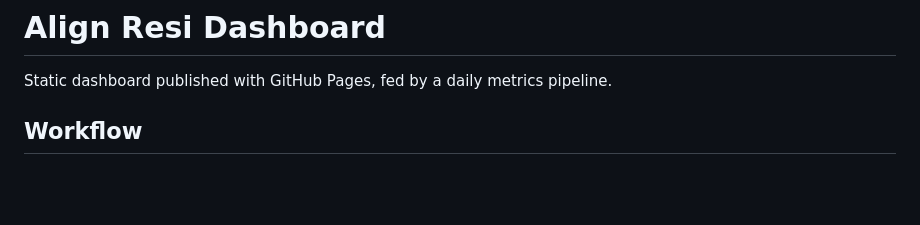
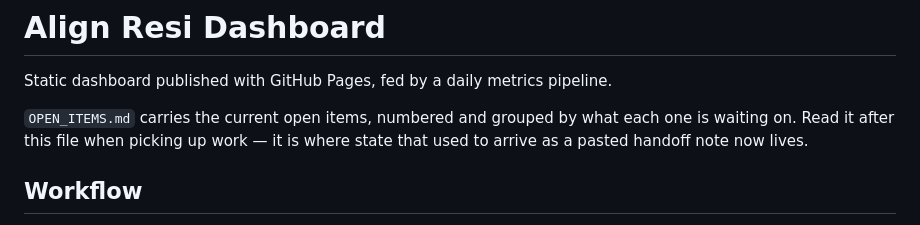
Before and after one commit to AlignDashboard/Align-Resi-Dashboard, a Markdown page: CLAUDE.md, the part around the change. Drawn GitHub-style; blank space fills up the shorter version.

```diff
--- a/CLAUDE.md
+++ b/CLAUDE.md
@@ -1,6 +1,10 @@
 # Align Resi Dashboard
 
 Static dashboard published with GitHub Pages, fed by a daily metrics pipeline.
+
+`OPEN_ITEMS.md` carries the current open items, numbered and grouped by what
+each one is waiting on. Read it after this file when picking up work — it is
+where state that used to arrive as a pasted handoff note now lives.
 
 ## Workflow
 
```
Also changed, not shown: OPEN_ITEMS.md (added, +78 -0 lines).
